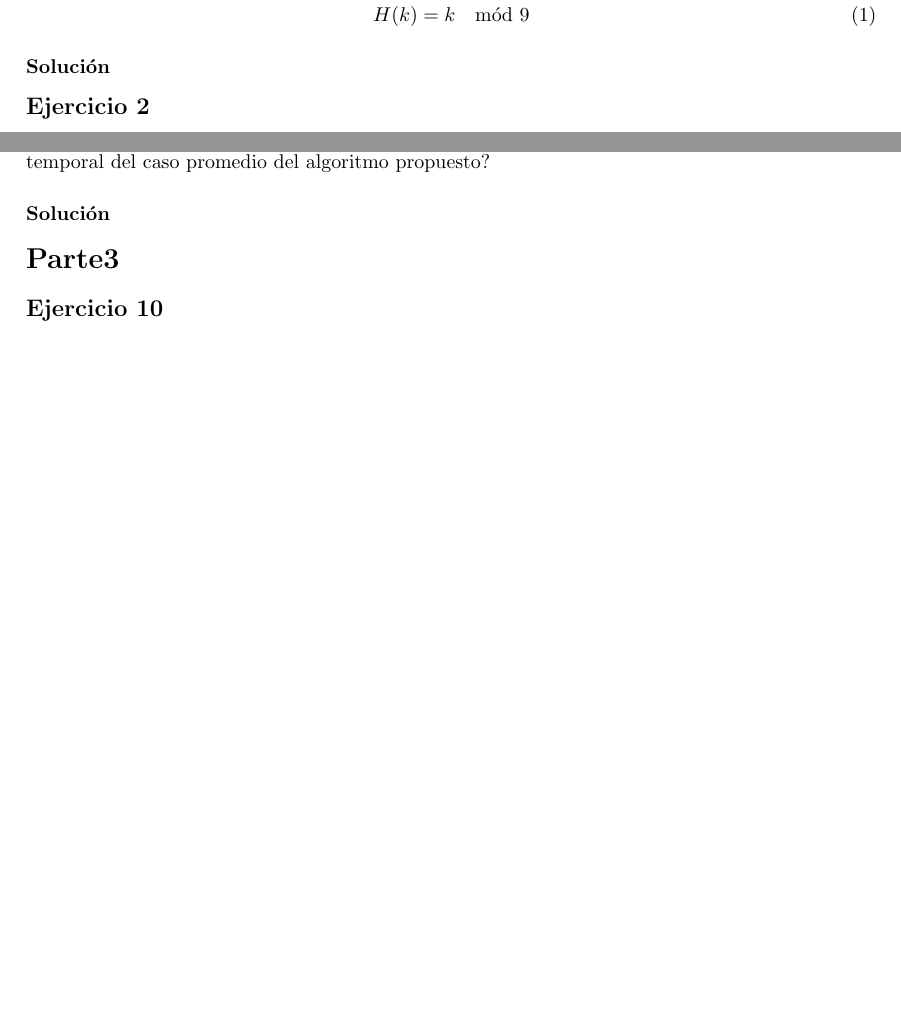
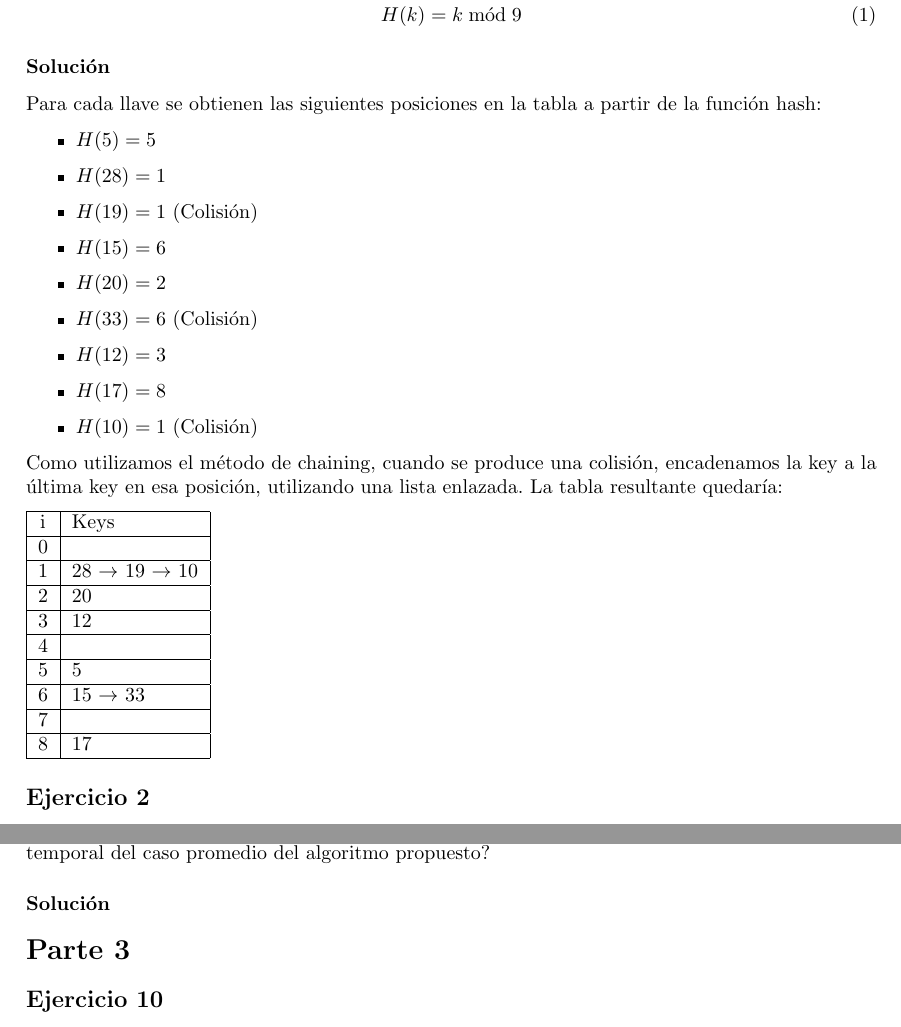
Before and after one commit to gonza2323/Algoritmos2, a LaTeX document (practicas/tp-hashtable/padilla-gonzalo-tp-hashtable.tex): two parts of pages 2 and 4 of 5 before the commit and two parts of pages 2 and 4 of 6 after it, joined at a grey line, cut so that both start at the same text, the shorter picture padded with empty space. Compiled offline with pdfLaTeX.

Commit message:
Resolver tp4-1

```diff
--- a/practicas/tp-hashtable/padilla-gonzalo-tp-hashtable.tex
+++ b/practicas/tp-hashtable/padilla-gonzalo-tp-hashtable.tex
@@ -67,10 +67,36 @@
 \subsection*{Ejercicio 1}
 Ejemplificar que pasa cuando insertamos las llaves 5, 28, 19, 15, 20, 33, 12, 17, 10 en un HashTable con la colisión resulta por el método de chaining. Permita que la tabla tenga 9 slots y la función de hash:
 \begin{equation}
-    H(k) = k \mod 9
+    H(k) = k \bmod 9
 \end{equation}
 \subsubsection*{Solución}
+Para cada llave se obtienen las siguientes posiciones en la tabla a partir de la función hash:
+\begin{itemize}
+    \item $H(5) = 5$
+    \item $H(28) = 1$
+    \item $H(19) = 1$ (Colisión)
+    \item $H(15) = 6$
+    \item $H(20) = 2$
+    \item $H(33) = 6$ (Colisión)
+    \item $H(12) = 3$
+    \item $H(17) = 8$
+    \item $H(10) = 1$ (Colisión)
+\end{itemize}
+Como utilizamos el método de chaining, cuando se produce una colisión, encadenamos la key a la última key en esa posición, utilizando una lista enlazada. La tabla resultante quedaría:
 
+\begin{tabular}{|c|l|}
+    \hline
+    i & Keys \\ \hline
+    0 &      \\ \hline
+    1 & 28 $\rightarrow$ 19 $\rightarrow$ 10 \\ \hline
+    2 & 20   \\ \hline
+    3 & 12   \\ \hline
+    4 &      \\ \hline
+    5 & 5    \\ \hline
+    6 & 15 $\rightarrow$ 33 \\ \hline
+    7 &      \\ \hline
+    8 & 17   \\ \hline
+\end{tabular}
 
 \subsection*{Ejercicio 2}
 A partir de una definición de diccionario como la siguiente:
@@ -143,7 +169,7 @@ Considerar los conjuntos de enteros $S = {s_1, \dots , s_n}$ y $T = {t_1, \dots
 \subsubsection*{Solución}
 
 
-\section*{Parte3}
+\section*{Parte 3}
 \subsection*{Ejercicio 10}
 Considerar la inserción de las siguientes llaves: 10; 22; 31; 4; 15; 28; 17; 88; 59 en una tabla hash de longitud $m = 11$ utilizando direccionamiento abierto con una función de hash $h'(k) = k$. Mostrar el resultado de insertar estas llaves utilizando:
 \begin{enumerate}
```
Also changed, not shown: practicas/tp-hashtable/code/dictionary_test.py (renamed from practicas/tp-hashtable/code/hashtable_test.py, +1 -1 lines), practicas/tp-hashtable/code/dictionary.py (renamed from practicas/tp-hashtable/code/hashtable.py), practicas/tp-hashtable/padilla-gonzalo-tp-hashtable.pdf, practicas/tp-hashtable/padilla-gonzalo-tp-hashtable.tex (10 more changed lines).
